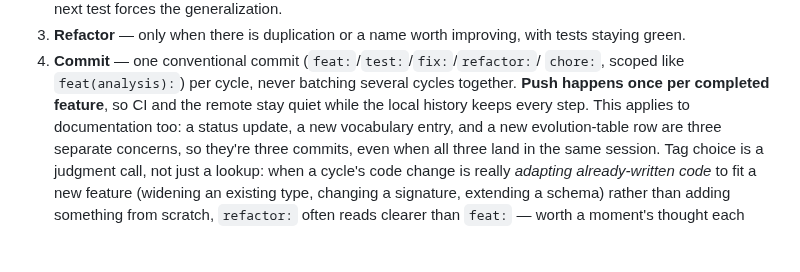
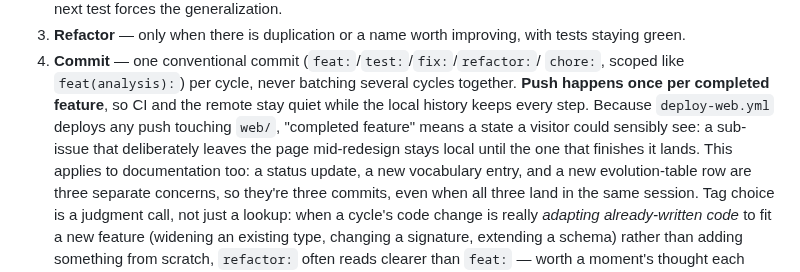
Before and after one commit to sokid93/SteamHeatmap, a Markdown page: docs/methodology.md, the part around the change. GitHub-like rendering; blank space fills up the shorter version.

Commit message:
docs: the push rule spells out what a completed feature means under continuous deployment
Co-Authored-By: Claude Opus 5 <noreply@anthropic.com>

```diff
--- a/docs/methodology.md
+++ b/docs/methodology.md
@@ -22,7 +22,11 @@ Every feature follows the same cycle:
 4. **Commit** — one conventional commit (`feat:`/`test:`/`fix:`/`refactor:`/
    `chore:`, scoped like `feat(analysis):`) per cycle, never batching several
    cycles together. **Push happens once per completed feature**, so CI and the
-   remote stay quiet while the local history keeps every step. This applies to
+   remote stay quiet while the local history keeps every step. Because
+   `deploy-web.yml` deploys any push touching `web/`, "completed feature" means
+   a state a visitor could sensibly see: a sub-issue that deliberately leaves
+   the page mid-redesign stays local until the one that finishes it lands.
+   This applies to
    documentation too: a status update, a new vocabulary entry, and a new
    evolution-table row are three separate concerns, so they're three commits,
    even when all three land in the same session. Tag choice is a judgment
```
